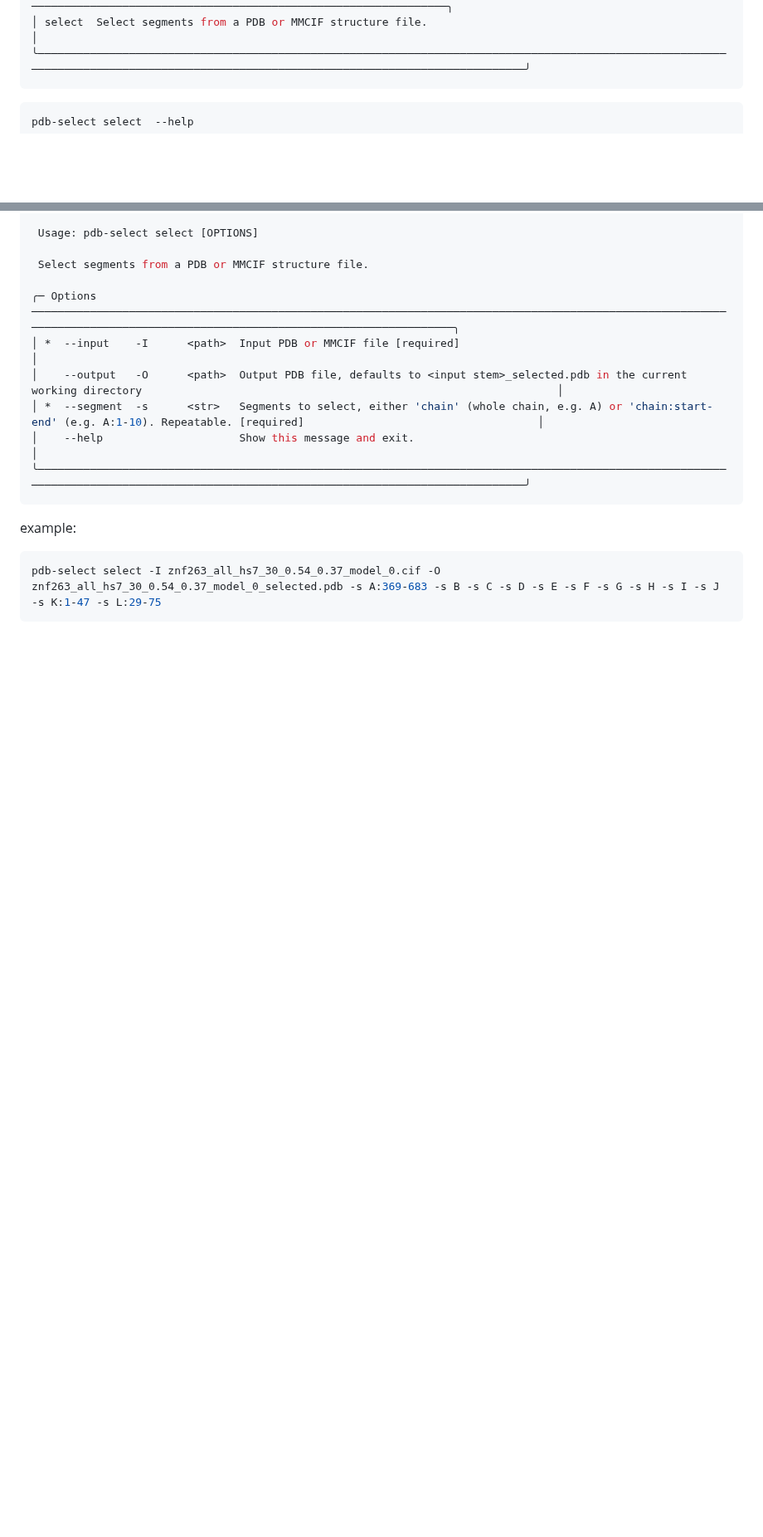
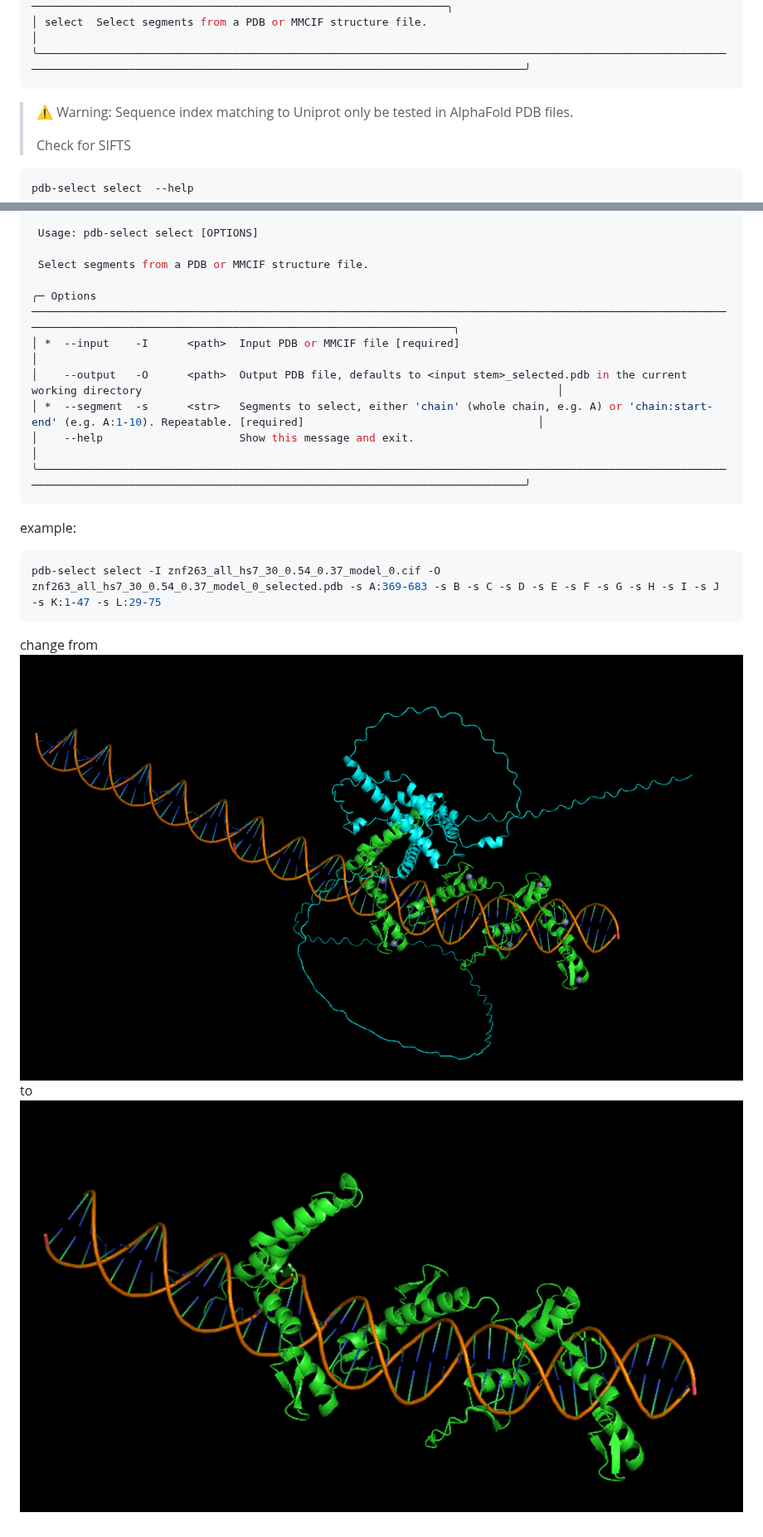
Before and after one commit to MaybeBio/PDB-MD-Suite, a Markdown page: README.md, 2 parts joined by grey strips. Shown at 83% size. Drawn GitHub-style; pictures changed too: figs/image.png (added), figs/image1.png (added); blank space fills up the shorter version.

Commit message:
update figs, note for sifts only be tested in af3 output file

````diff
--- a/README.md
+++ b/README.md
@@ -27,6 +27,9 @@ pdb-select --help
 ╰──────────────────────────────────────────────────────────────────────────────────────────────────────────────────────────────────────────────────────────────────────────────────────╯
 ```
 
+> ⚠️ Warning: Sequence index matching to Uniprot only be tested in AlphaFold PDB files.
+>
+> Check for SIFTS
 
 ```bash
 pdb-select select  --help
@@ -48,3 +51,7 @@ example:
 ```bash
 pdb-select select -I znf263_all_hs7_30_0.54_0.37_model_0.cif -O znf263_all_hs7_30_0.54_0.37_model_0_selected.pdb -s A:369-683 -s B -s C -s D -s E -s F -s G -s H -s I -s J -s K:1-47 -s L:29-75
 ```
+
+change from
+![](./figs/image1.png) to
+![](./figs/image.png)
````
